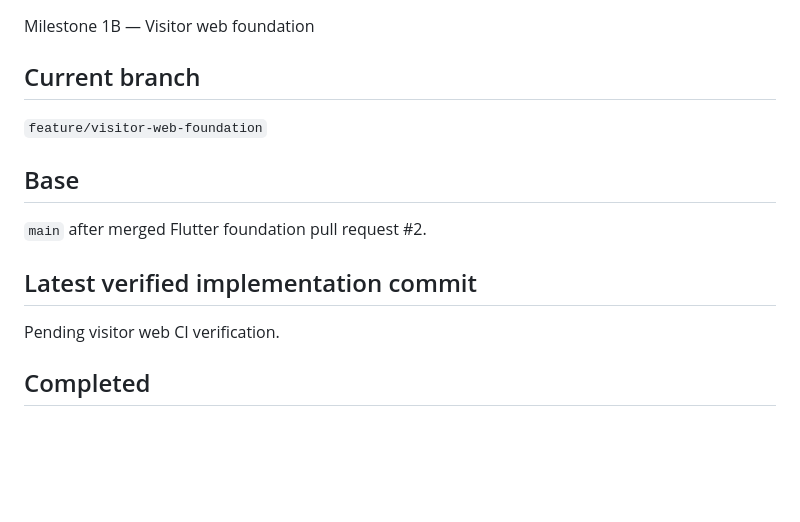
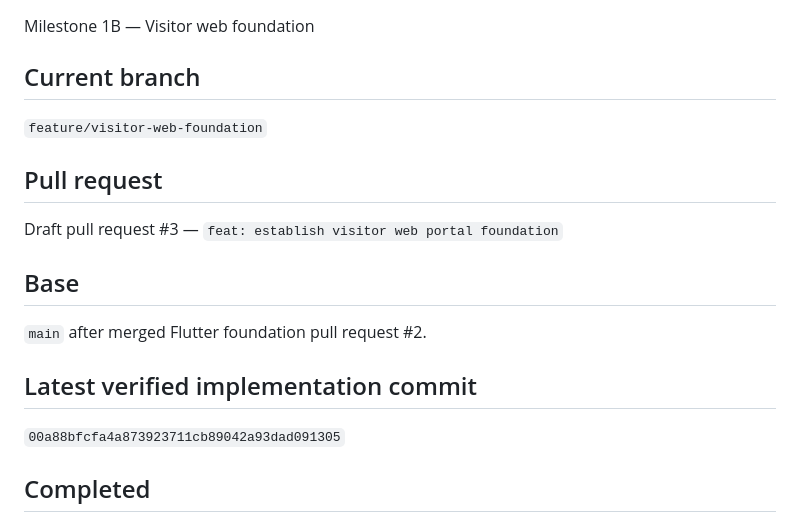
Before and after one commit to tan15hacks/visit-flow, a Markdown page: docs/CURRENT_STATUS.md, the part around one of its changes. Drawn GitHub-style; blank space fills up the shorter version.

```diff
--- a/docs/CURRENT_STATUS.md
+++ b/docs/CURRENT_STATUS.md
@@ -8,13 +8,17 @@ Milestone 1B — Visitor web foundation
 
 `feature/visitor-web-foundation`
 
+## Pull request
+
+Draft pull request #3 — `feat: establish visitor web portal foundation`
+
 ## Base
 
 `main` after merged Flutter foundation pull request #2.
 
 ## Latest verified implementation commit
 
-Pending visitor web CI verification.
+`00a88bfcfa4a873923711cb89042a93dad091305`
 
 ## Completed
 
```
Also changed, not shown: other parts of docs/CURRENT_STATUS.md (+23 -20 lines).
